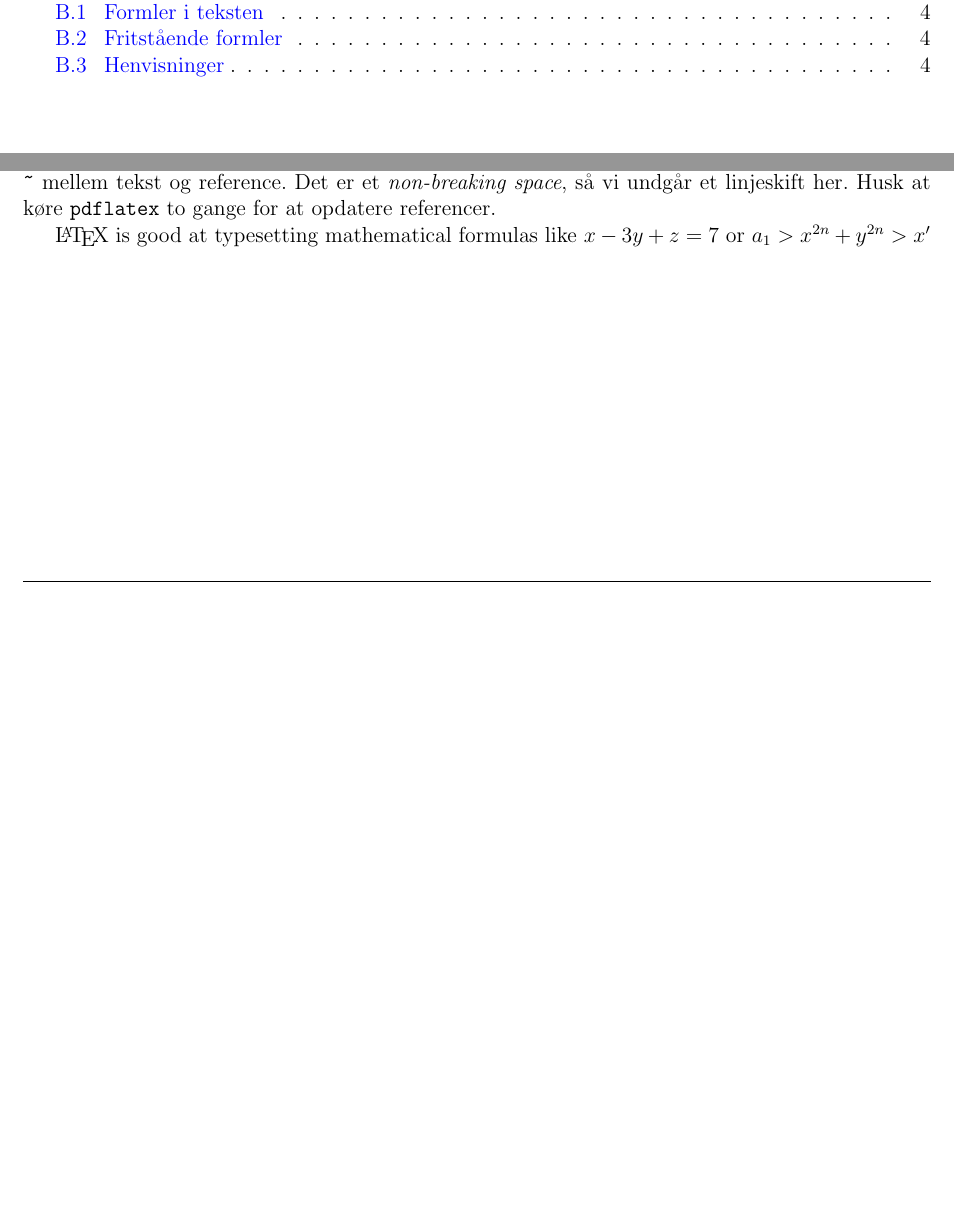
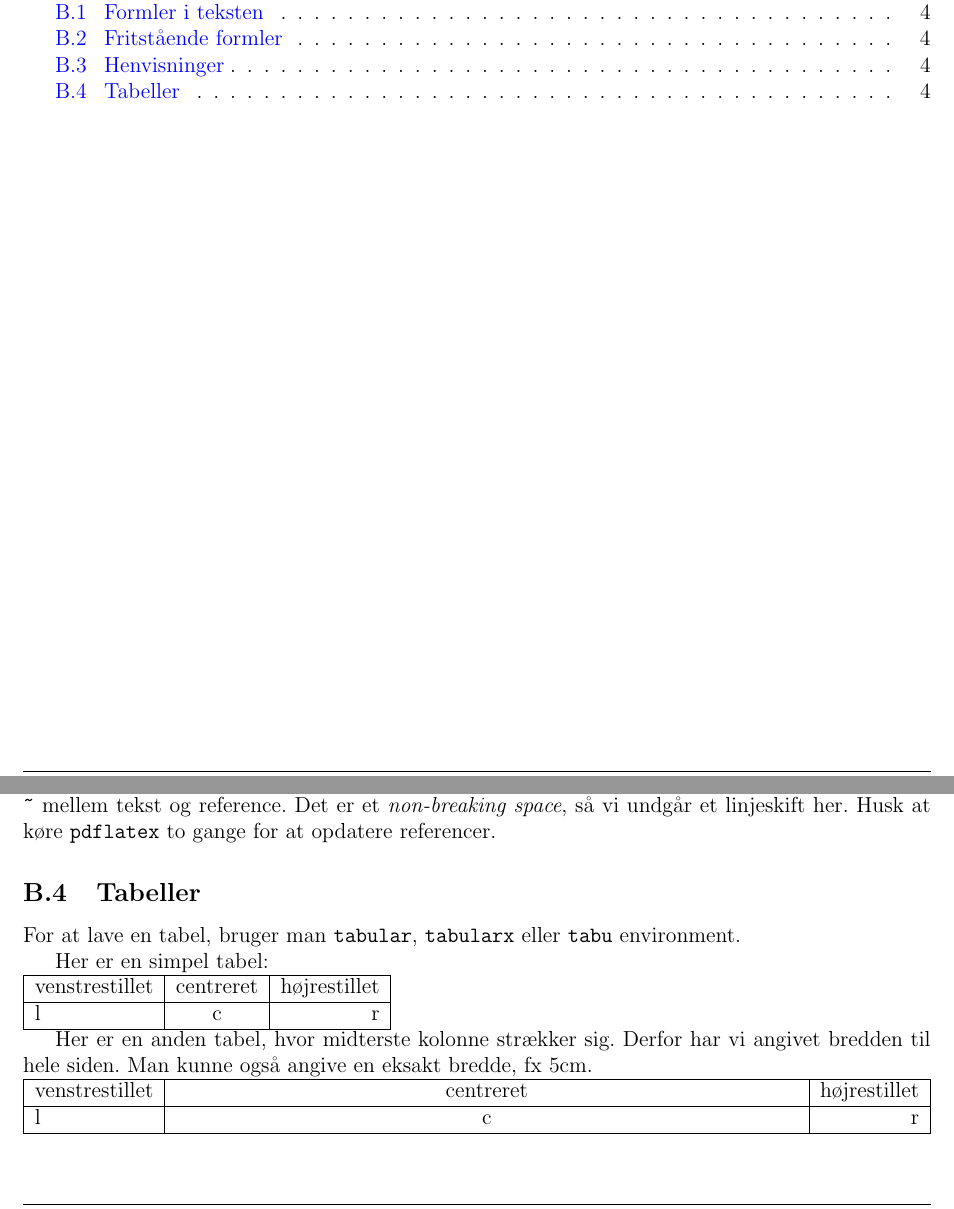
Before and after one commit to martingd/fsa-skabelon-LaTeX, a LaTeX document (fsa-skabelon.tex): two parts of pages 1 and 4 of 4, joined at a grey line, cut so that both start at the same text, the shorter picture padded with empty space. Compiled offline with pdfLaTeX.

Commit message:
Eksempel med tabeller.

```diff
--- a/fsa-skabelon.tex
+++ b/fsa-skabelon.tex
@@ -140,11 +140,30 @@ For at henvise til en ting -- fx en formel, så sætter man en \verb$\label$ i o
 \end{equation}
 Her henviser vi så til formlen, som har nummer~\ref{eq:pytagoras} og står på side~\pageref{eq:pytagoras}. Bemærk, at der er indsat \verb$~$ mellem tekst og reference. Det er et \emph{non-breaking space}, så vi undgår et linjeskift her. Husk at køre \verb$pdflatex$ to gange for at opdatere referencer.
 
-\LaTeX\ is good at typesetting mathematical formulas
-like
-       \( x-3y + z = 7 \)
-or
-       \( a_{1} > x^{2n} + y^{2n} > x' \)
+\subsection{Tabeller}
+For at lave en tabel, bruger man \verb$tabular$, \verb$tabularx$ eller \verb$tabu$ environment.
+
+Her er en simpel tabel:
+
+\noindent
+\begin{tabu}{|l|c|r|}
+  \hline % vandret linje _over_ denne række.
+  venstrestillet & centreret & højrestillet \\ % Linjeskift
+  \hline % vandret linje _over_ denne række.
+  l & c & r \\
+  \hline % vandret linje nederst
+\end{tabu}
+
+Her er en anden tabel, hvor midterste kolonne strækker sig. Derfor har vi angivet bredden til hele siden. Man kunne også angive en eksakt bredde, fx 5cm.
+
+\noindent
+\begin{tabu} to \textwidth {|l|X[c]|r|}
+  \hline % vandret linje _over_ denne række.
+  venstrestillet & centreret & højrestillet \\
+  \hline % vandret linje _over_ denne række.
+  l & c & r \\
+  \hline % vandret linje nederst
+\end{tabu}
 
 % End of document.
 \end{document}
```
